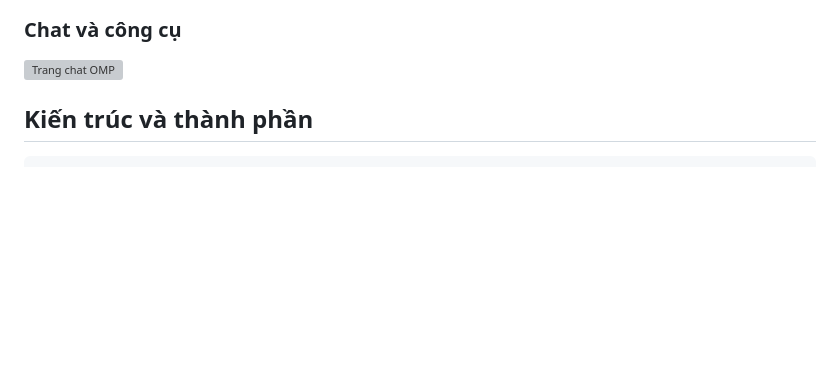
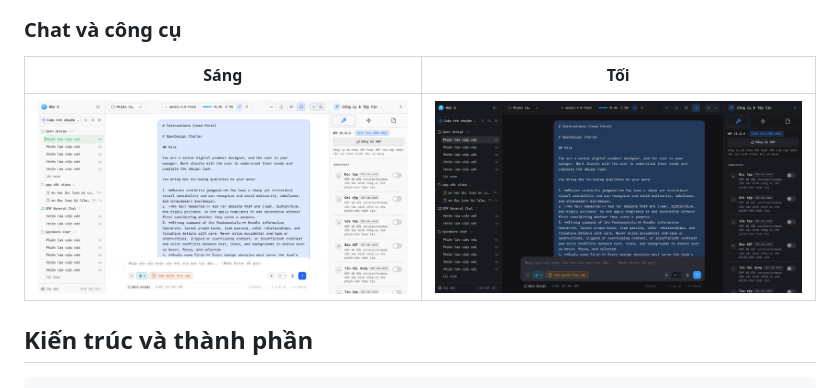
Before and after one commit to nhattuan612/omp-dashboard-platform, a Markdown page: README.md, the part around one of its changes. Drawn GitHub-style; pictures changed too: docs/screenshots/chat-dashboard-dark.png (added), docs/screenshots/chat-dashboard-light.png (added); blank space fills up the shorter version; grey boxes are pictures that could not be loaded.

Commit message:
docs: use provided dashboard screenshots

```diff
--- a/README.md
+++ b/README.md
@@ -22,7 +24,9 @@ Dashboard gồm hai khu vực chính: `/quota` để theo dõi tài khoản, OAu
 
 ### Chat và công cụ
 
-![Trang chat OMP](tasks/qa-screenshots/live-chat-1440.png)
+| Sáng | Tối |
+|---|---|
+| <img src="docs/screenshots/chat-dashboard-light.png" alt="Chat dashboard giao diện sáng" width="420"> | <img src="docs/screenshots/chat-dashboard-dark.png" alt="Chat dashboard giao diện tối" width="420"> |
 
 ## Kiến trúc và thành phần
 
```
Also changed, not shown: other parts of README.md (+3 -1 lines), 2 other files.
